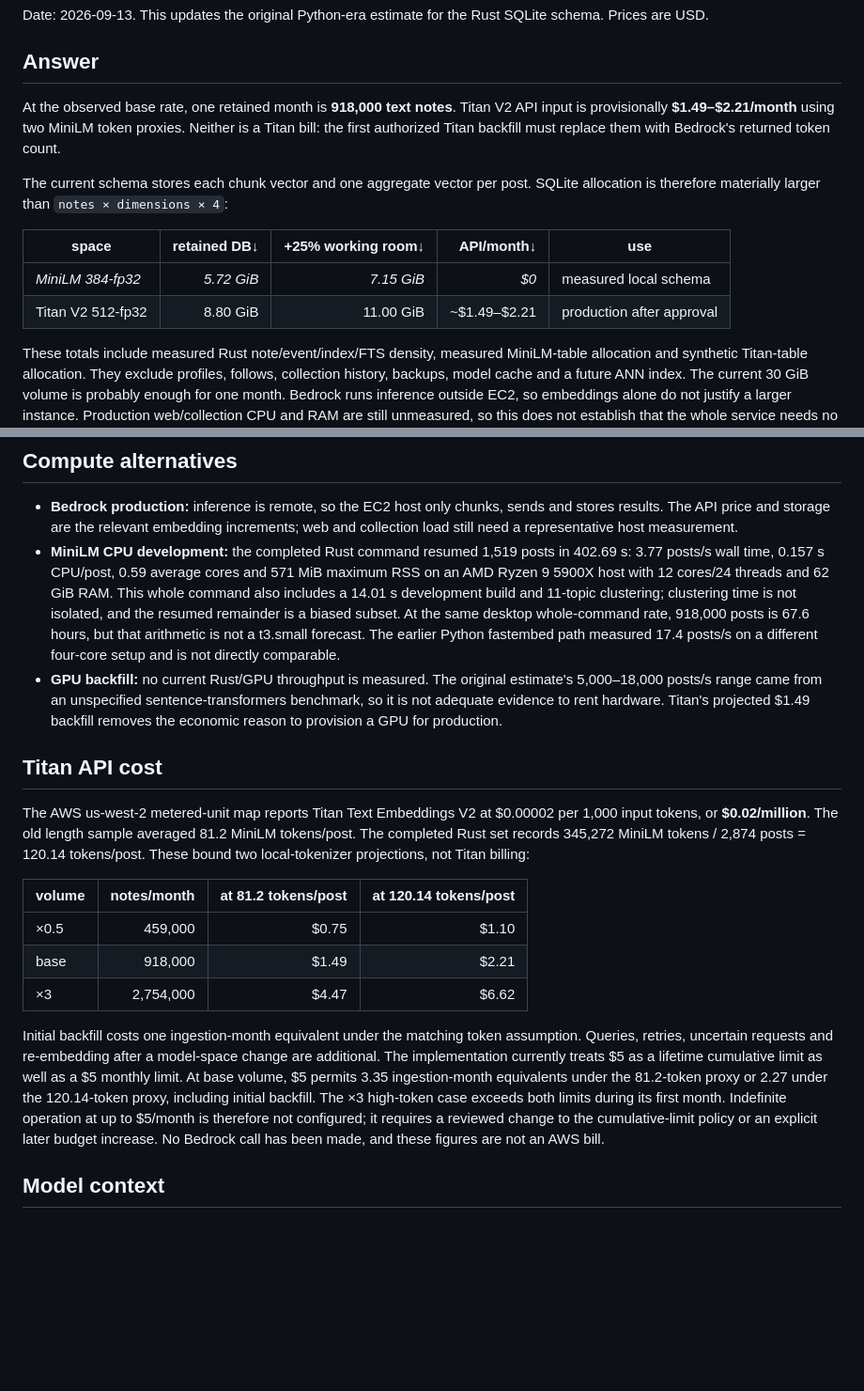
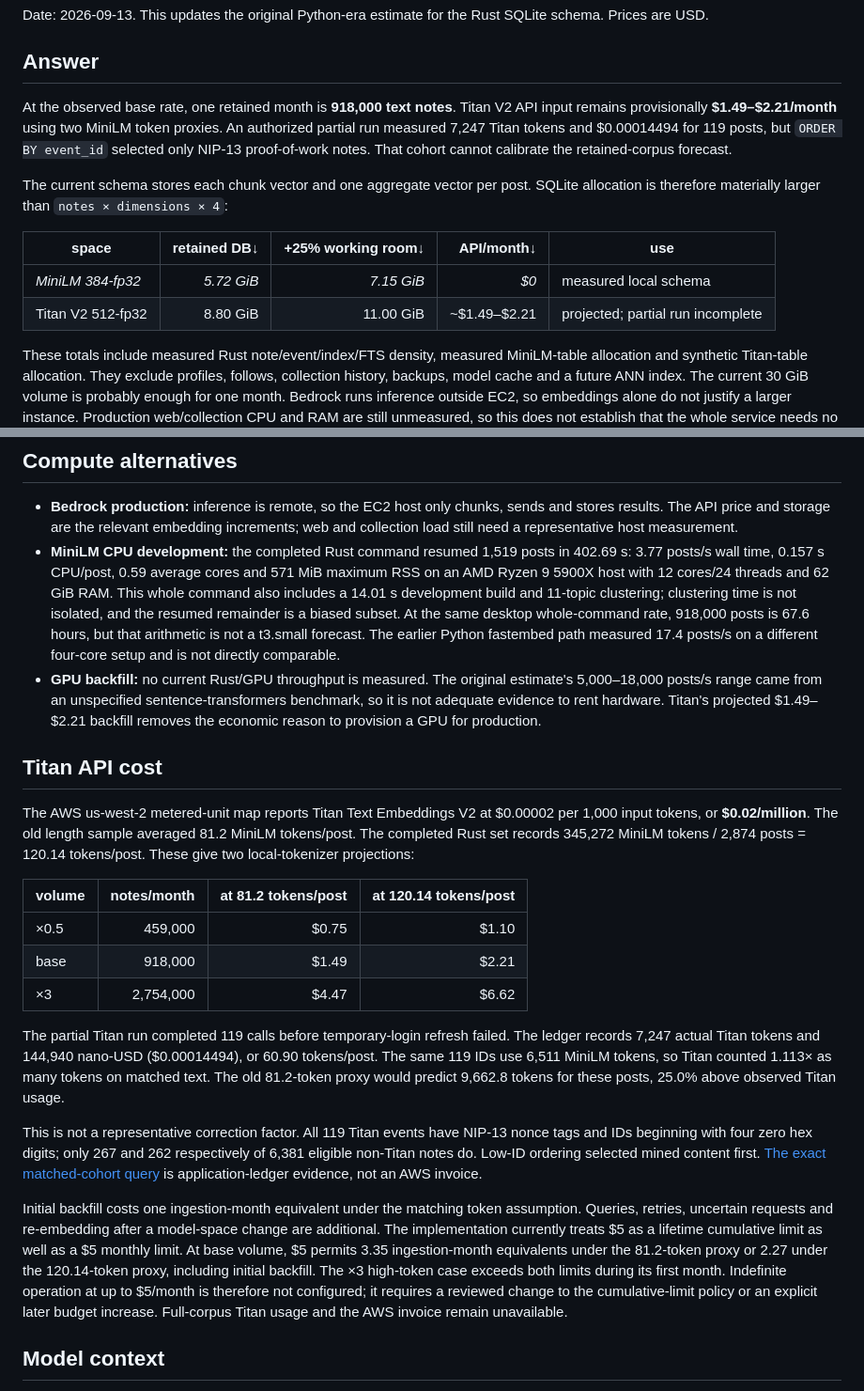
Before and after one commit to wassname/meatybroth, a Markdown page: docs/research/embedding-production-estimates.md, 2 parts joined by grey strips. Shown at 94% size. GitHub-like rendering; blank space fills up the shorter version.

Commit message:
Compare partial Titan and MiniLM token costs
Co-Authored-By: Pi gpt-5.6-sol <288921227+claudypoo@users.noreply.github.com>

```diff
--- a/docs/research/embedding-production-estimates.md
+++ b/docs/research/embedding-production-estimates.md
@@ -4,14 +4,14 @@ Date: 2026-09-13. This updates the original Python-era estimate for the Rust SQL
 
 ## Answer
 
-At the observed base rate, one retained month is **918,000 text notes**. Titan V2 API input is provisionally **$1.49–$2.21/month** using two MiniLM token proxies. Neither is a Titan bill: the first authorized Titan backfill must replace them with Bedrock's returned token count.
+At the observed base rate, one retained month is **918,000 text notes**. Titan V2 API input remains provisionally **$1.49–$2.21/month** using two MiniLM token proxies. An authorized partial run measured 7,247 Titan tokens and $0.00014494 for 119 posts, but `ORDER BY event_id` selected only NIP-13 proof-of-work notes. That cohort cannot calibrate the retained-corpus forecast.
 
 The current schema stores each chunk vector and one aggregate vector per post. SQLite allocation is therefore materially larger than `notes × dimensions × 4`:
 
 | space | retained DB↓ | +25% working room↓ | API/month↓ | use |
 |---|---:|---:|---:|---|
 | *MiniLM 384-fp32* | *5.72 GiB* | *7.15 GiB* | *$0* | measured local schema |
-| Titan V2 512-fp32 | 8.80 GiB | 11.00 GiB | ~$1.49–$2.21 | production after approval |
+| Titan V2 512-fp32 | 8.80 GiB | 11.00 GiB | ~$1.49–$2.21 | projected; partial run incomplete |
 
 These totals include measured Rust note/event/index/FTS density, measured MiniLM-table allocation and synthetic Titan-table allocation. They exclude profiles, follows, collection history, backups, model cache and a future ANN index. The current 30 GiB volume is probably enough for one month. Bedrock runs inference outside EC2, so embeddings alone do not justify a larger instance. Production web/collection CPU and RAM are still unmeasured, so this does not establish that the whole service needs no upgrade.
 
@@ -53,11 +53,11 @@ The completed set holds 4,414,464 aggregate-vector bytes and 5,268,480 chunk-vec
 
 - **Bedrock production:** inference is remote, so the EC2 host only chunks, sends and stores results. The API price and storage are the relevant embedding increments; web and collection load still need a representative host measurement.
 - **MiniLM CPU development:** the completed Rust command resumed 1,519 posts in 402.69 s: 3.77 posts/s wall time, 0.157 s CPU/post, 0.59 average cores and 571 MiB maximum RSS on an AMD Ryzen 9 5900X host with 12 cores/24 threads and 62 GiB RAM. This whole command also includes a 14.01 s development build and 11-topic clustering; clustering time is not isolated, and the resumed remainder is a biased subset. At the same desktop whole-command rate, 918,000 posts is 67.6 hours, but that arithmetic is not a t3.small forecast. The earlier Python fastembed path measured 17.4 posts/s on a different four-core setup and is not directly comparable.
-- **GPU backfill:** no current Rust/GPU throughput is measured. The original estimate's 5,000–18,000 posts/s range came from an unspecified sentence-transformers benchmark, so it is not adequate evidence to rent hardware. Titan's projected $1.49 backfill removes the economic reason to provision a GPU for production.
+- **GPU backfill:** no current Rust/GPU throughput is measured. The original estimate's 5,000–18,000 posts/s range came from an unspecified sentence-transformers benchmark, so it is not adequate evidence to rent hardware. Titan's projected $1.49–$2.21 backfill removes the economic reason to provision a GPU for production.
 
 ## Titan API cost
 
-The AWS us-west-2 metered-unit map reports Titan Text Embeddings V2 at $0.00002 per 1,000 input tokens, or **$0.02/million**. The old length sample averaged 81.2 MiniLM tokens/post. The completed Rust set records 345,272 MiniLM tokens / 2,874 posts = 120.14 tokens/post. These bound two local-tokenizer projections, not Titan billing:
+The AWS us-west-2 metered-unit map reports Titan Text Embeddings V2 at $0.00002 per 1,000 input tokens, or **$0.02/million**. The old length sample averaged 81.2 MiniLM tokens/post. The completed Rust set records 345,272 MiniLM tokens / 2,874 posts = 120.14 tokens/post. These give two local-tokenizer projections:
 
 | volume | notes/month | at 81.2 tokens/post | at 120.14 tokens/post |
 |---|---:|---:|---:|
@@ -65,7 +65,11 @@ The AWS us-west-2 metered-unit map reports Titan Text Embeddings V2 at $0.00002
 | base | 918,000 | $1.49 | $2.21 |
 | ×3 | 2,754,000 | $4.47 | $6.62 |
 
-Initial backfill costs one ingestion-month equivalent under the matching token assumption. Queries, retries, uncertain requests and re-embedding after a model-space change are additional. The implementation currently treats $5 as a lifetime cumulative limit as well as a $5 monthly limit. At base volume, $5 permits 3.35 ingestion-month equivalents under the 81.2-token proxy or 2.27 under the 120.14-token proxy, including initial backfill. The ×3 high-token case exceeds both limits during its first month. Indefinite operation at up to $5/month is therefore not configured; it requires a reviewed change to the cumulative-limit policy or an explicit later budget increase. No Bedrock call has been made, and these figures are not an AWS bill.
+The partial Titan run completed 119 calls before temporary-login refresh failed. The ledger records 7,247 actual Titan tokens and 144,940 nano-USD ($0.00014494), or 60.90 tokens/post. The same 119 IDs use 6,511 MiniLM tokens, so Titan counted 1.113× as many tokens on matched text. The old 81.2-token proxy would predict 9,662.8 tokens for these posts, 25.0% above observed Titan usage.
+
+This is not a representative correction factor. All 119 Titan events have NIP-13 nonce tags and IDs beginning with four zero hex digits; only 267 and 262 respectively of 6,381 eligible non-Titan notes do. Low-ID ordering selected mined content first. [The exact matched-cohort query](../../slop/verification/2026-09-13_titan119-cost-evidence.md) is application-ledger evidence, not an AWS invoice.
+
+Initial backfill costs one ingestion-month equivalent under the matching token assumption. Queries, retries, uncertain requests and re-embedding after a model-space change are additional. The implementation currently treats $5 as a lifetime cumulative limit as well as a $5 monthly limit. At base volume, $5 permits 3.35 ingestion-month equivalents under the 81.2-token proxy or 2.27 under the 120.14-token proxy, including initial backfill. The ×3 high-token case exceeds both limits during its first month. Indefinite operation at up to $5/month is therefore not configured; it requires a reviewed change to the cumulative-limit policy or an explicit later budget increase. Full-corpus Titan usage and the AWS invoice remain unavailable.
 
 ## Model context
 
```
Also changed, not shown: slop/verification/2026-09-13_titan119-cost-evidence.md (added, +30 -0 lines).
